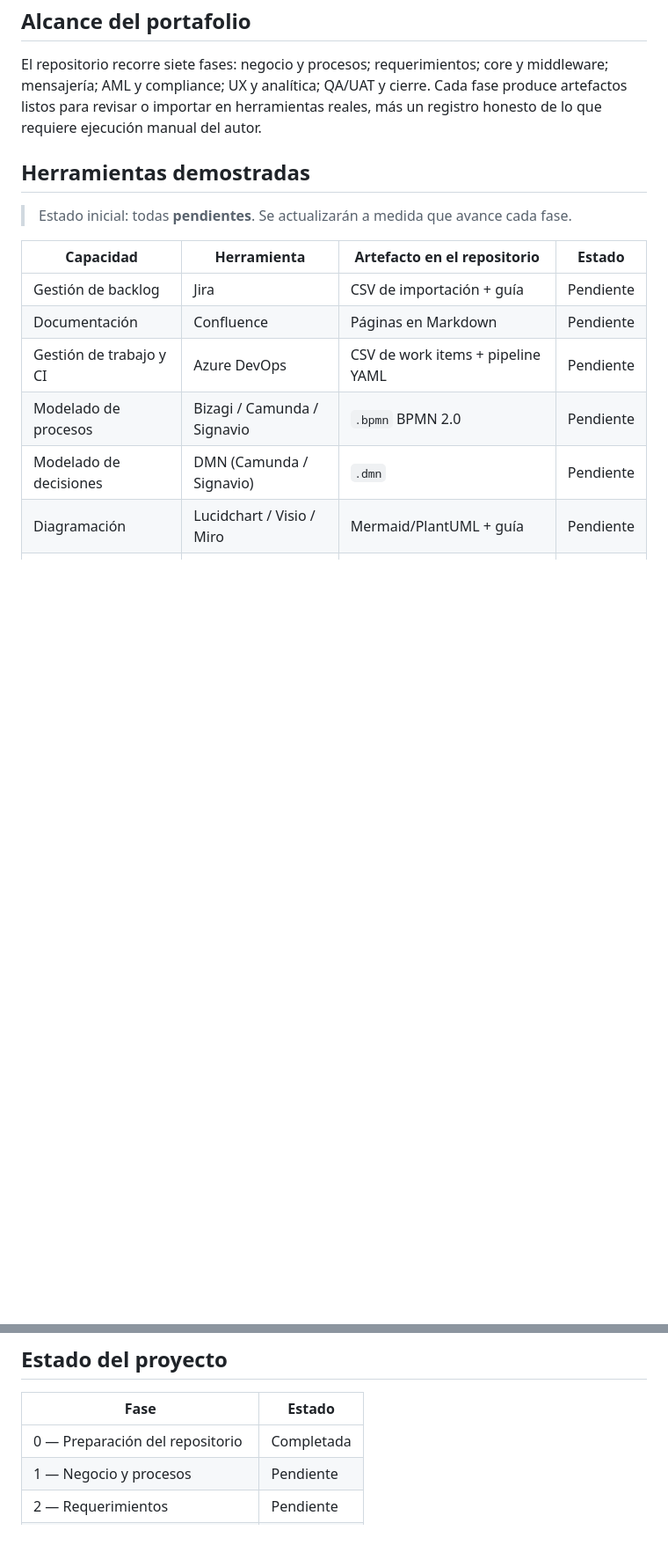
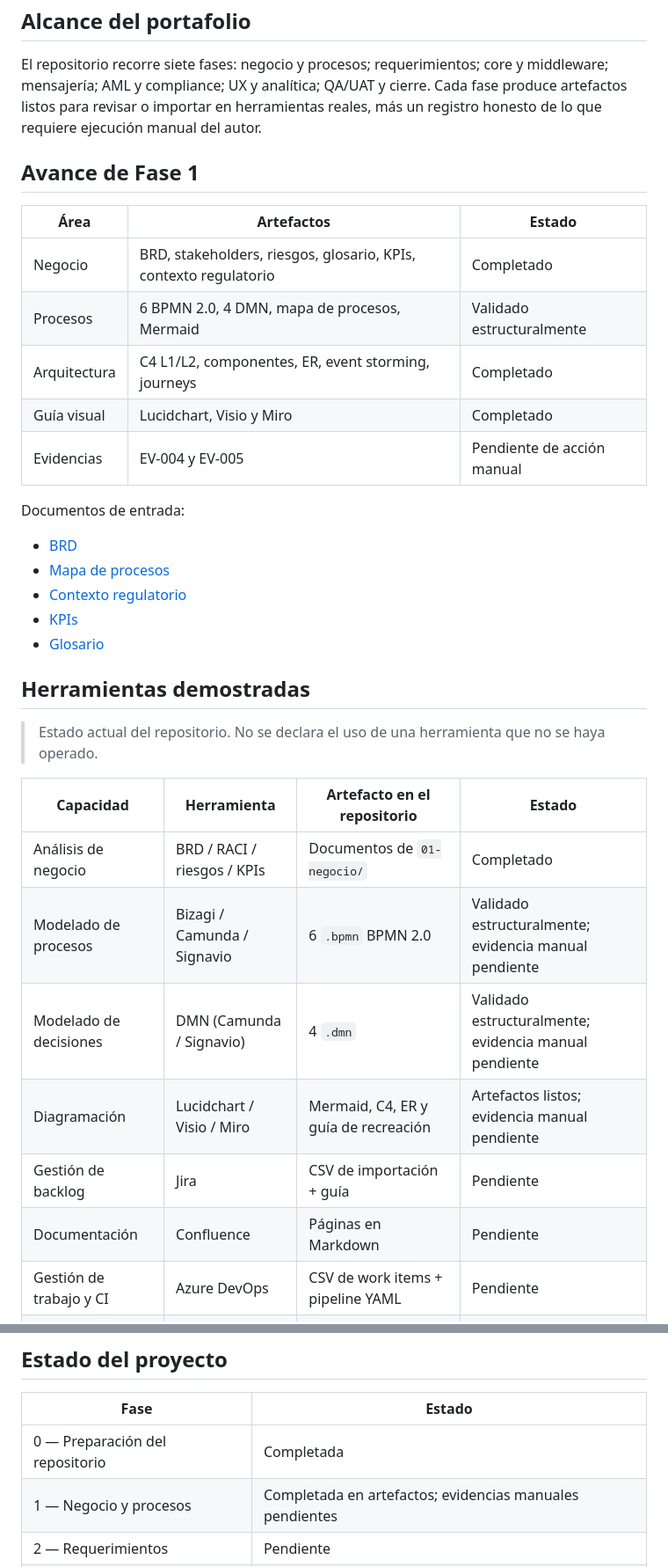
Before and after one commit to Vaxilium/nova-payments-aml, a Markdown page: README.md, 2 parts joined by grey strips. Shown at 88% size. GitHub-like rendering; blank space fills up the shorter version.

Commit message:
docs: actualizar estado del portafolio y cierre de Fase 1

```diff
--- a/README.md
+++ b/README.md
@@ -19,18 +21,37 @@ NovaBank is a fictional Paraguayan bank launching instant domestic transfers (in
 
 El repositorio recorre siete fases: negocio y procesos; requerimientos; core y middleware; mensajería; AML y compliance; UX y analítica; QA/UAT y cierre. Cada fase produce artefactos listos para revisar o importar en herramientas reales, más un registro honesto de lo que requiere ejecución manual del autor.
 
+## Avance de Fase 1
+
+| Área | Artefactos | Estado |
+|---|---|---|
+| Negocio | BRD, stakeholders, riesgos, glosario, KPIs, contexto regulatorio | Completado |
+| Procesos | 6 BPMN 2.0, 4 DMN, mapa de procesos, Mermaid | Validado estructuralmente |
+| Arquitectura | C4 L1/L2, componentes, ER, event storming, journeys | Completado |
+| Guía visual | Lucidchart, Visio y Miro | Completado |
+| Evidencias | EV-004 y EV-005 | Pendiente de acción manual |
+
+Documentos de entrada:
+
+- [BRD](01-negocio/BRD.md)
+- [Mapa de procesos](02-procesos/mapa-procesos.md)
+- [Contexto regulatorio](01-negocio/contexto-regulatorio.md)
+- [KPIs](01-negocio/kpis.md)
+- [Glosario](01-negocio/glosario.md)
+
 ## Herramientas demostradas
 
-> Estado inicial: todas **pendientes**. Se actualizarán a medida que avance cada fase.
+> Estado actual del repositorio. No se declara el uso de una herramienta que no se haya operado.
 
 | Capacidad | Herramienta | Artefacto en el repositorio | Estado |
 |---|---|---|---|
+| Análisis de negocio | BRD / RACI / riesgos / KPIs | Documentos de `01-negocio/` | Completado |
+| Modelado de procesos | Bizagi / Camunda / Signavio | 6 `.bpmn` BPMN 2.0 | Validado estructuralmente; evidencia manual pendiente |
+| Modelado de decisiones | DMN (Camunda / Signavio) | 4 `.dmn` | Validado estructuralmente; evidencia manual pendiente |
+| Diagramación | Lucidchart / Visio / Miro | Mermaid, C4, ER y guía de recreación | Artefactos listos; evidencia manual pendiente |
 | Gestión de backlog | Jira | CSV de importación + guía | Pendiente |
 | Documentación | Confluence | Páginas en Markdown | Pendiente |
 | Gestión de trabajo y CI | Azure DevOps | CSV de work items + pipeline YAML | Pendiente |
-| Modelado de procesos | Bizagi / Camunda / Signavio | `.bpmn` BPMN 2.0 | Pendiente |
-| Modelado de decisiones | DMN (Camunda / Signavio) | `.dmn` | Pendiente |
-| Diagramación | Lucidchart / Visio / Miro | Mermaid/PlantUML + guía | Pendiente |
 | Datos y consultas | SQL (SQLite) | Esquema, consultas, reglas | Pendiente |
 | Modelado de requisitos | Historias de usuario / Gherkin | Backlog y criterios de aceptación | Pendiente |
 | Diseño de pantallas | Balsamiq / Figma | Especificaciones + prototipo | Pendiente |
@@ -83,7 +104,7 @@ Cada carpeta contiene un `README.md` corto con su propósito, contenidos esperad
 | Fase | Estado |
 |---|---|
 | 0 — Preparación del repositorio | Completada |
-| 1 — Negocio y procesos | Pendiente |
+| 1 — Negocio y procesos | Completada en artefactos; evidencias manuales pendientes |
 | 2 — Requerimientos | Pendiente |
 | 3 — Core bancario y middleware | Pendiente |
 | 4 — Mensajería | Pendiente |
```
Also changed, not shown: other parts of README.md (+3 -1 lines), PLAN.md (+19 -18 lines).
